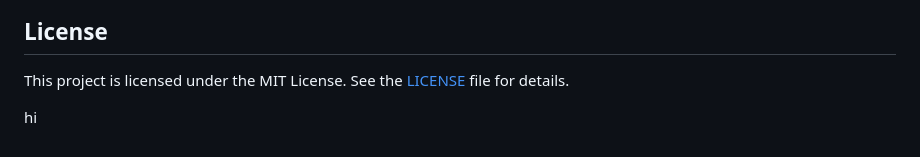
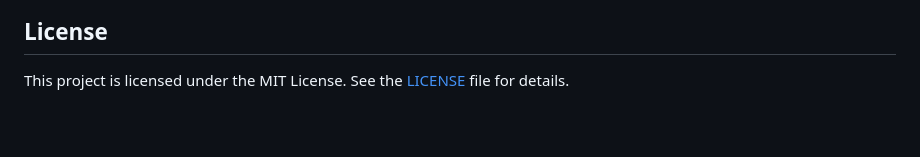
Before and after one commit to aifreak00/END-TO-END-US_VISA_PREDICTION-MLOPS-, a Markdown page: README.md, the part around the change. Rendered like a GitHub page; blank space fills up the shorter version.

Commit message:
ending 123

```diff
--- a/README.md
+++ b/README.md
@@ -63,5 +63,3 @@ Contributions to the project are welcome! If you have any suggestions, bug repor
 ## License
 
 This project is licensed under the MIT License. See the [LICENSE](LICENSE) file for details.
-
-hi
```
